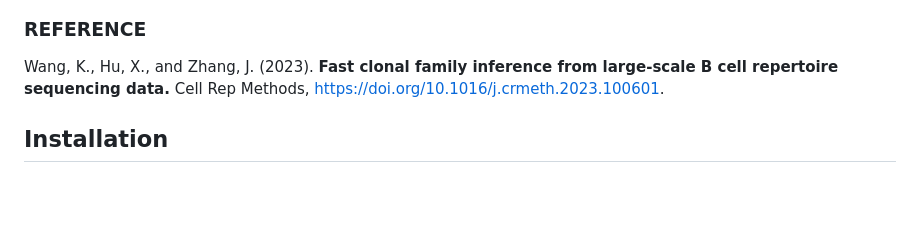
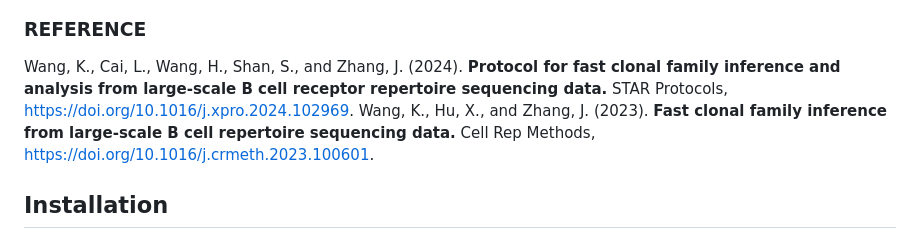
Before and after one commit to ZhangLabTJU/fastBCR, a Markdown page: README.md, the part around the change. Drawn GitHub-style; blank space fills up the shorter version.

Commit message:
Update README.md
Added new reference published in STAR protocols.

```diff
--- a/README.md
+++ b/README.md
@@ -15,6 +15,7 @@ Recent advancements in high-throughput sequencing technologies have significantl
 </div>
 
 ### REFERENCE
+Wang, K., Cai, L., Wang, H., Shan, S., and Zhang, J. (2024). **Protocol for fast clonal family inference and analysis from large-scale B cell receptor repertoire sequencing data.** STAR Protocols, https://doi.org/10.1016/j.xpro.2024.102969.
 Wang, K., Hu, X., and Zhang, J. (2023). **Fast clonal family inference from large-scale B cell repertoire sequencing data.** Cell Rep Methods, https://doi.org/10.1016/j.crmeth.2023.100601.
 
 ## Installation
```
